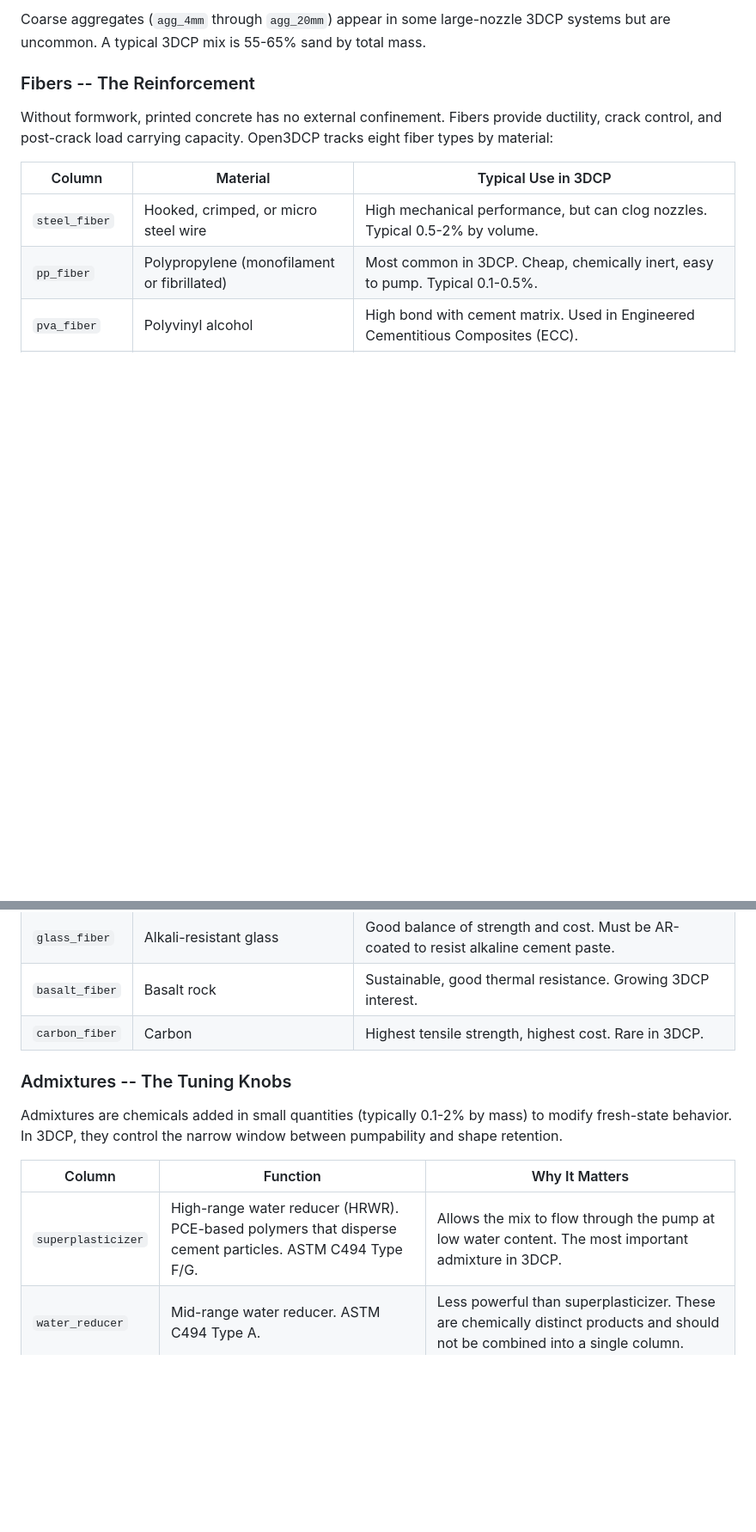
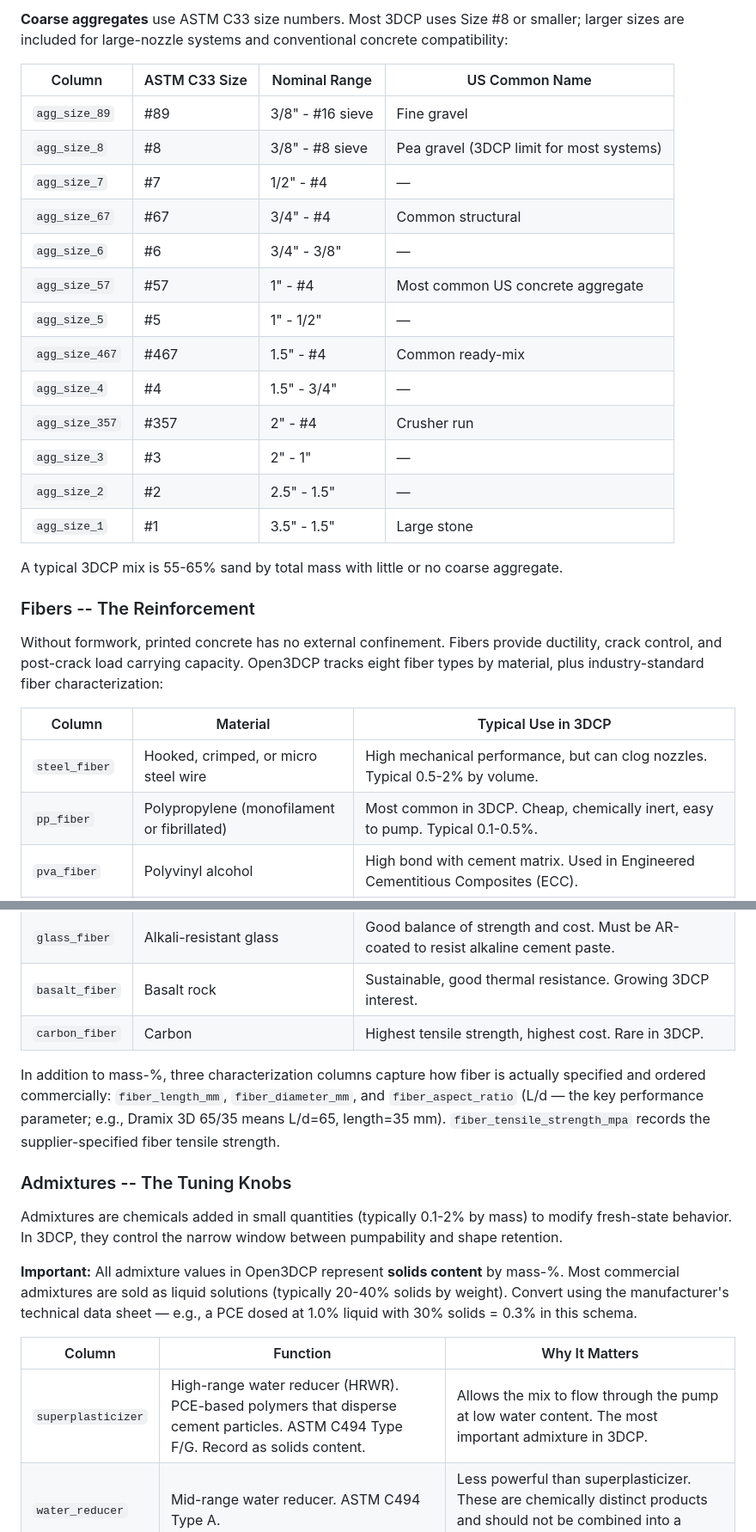
Before and after one commit to sunnyday-technologies/Open3DCP, a Markdown page: README.md, 2 parts joined by grey strips. Shown at 86% size. Rendered like a GitHub page; blank space fills up the shorter version.

```diff
--- a/README.md
+++ b/README.md
@@ -73,9 +77,27 @@ Open3DCP grades sand by fineness modulus (FM), adapted from ASTM C33 grading pri
 
-Coarse aggregates (`agg_4mm` through `agg_20mm`) appear in some large-nozzle 3DCP systems but are uncommon. A typical 3DCP mix is 55-65% sand by total mass.
+**Coarse aggregates** use ASTM C33 size numbers. Most 3DCP uses Size #8 or smaller; larger sizes are included for large-nozzle systems and conventional concrete compatibility:
+
+| Column | ASTM C33 Size | Nominal Range | US Common Name |
+|--------|--------------|---------------|----------------|
+| `agg_size_89` | #89 | 3/8" - #16 sieve | Fine gravel |
+| `agg_size_8` | #8 | 3/8" - #8 sieve | Pea gravel (3DCP limit for most systems) |
+| `agg_size_7` | #7 | 1/2" - #4 | — |
+| `agg_size_67` | #67 | 3/4" - #4 | Common structural |
+| `agg_size_6` | #6 | 3/4" - 3/8" | — |
+| `agg_size_57` | #57 | 1" - #4 | Most common US concrete aggregate |
+| `agg_size_5` | #5 | 1" - 1/2" | — |
+| `agg_size_467` | #467 | 1.5" - #4 | Common ready-mix |
+| `agg_size_4` | #4 | 1.5" - 3/4" | — |
+| `agg_size_357` | #357 | 2" - #4 | Crusher run |
+| `agg_size_3` | #3 | 2" - 1" | — |
+| `agg_size_2` | #2 | 2.5" - 1.5" | — |
+| `agg_size_1` | #1 | 3.5" - 1.5" | Large stone |
+
+A typical 3DCP mix is 55-65% sand by total mass with little or no coarse aggregate.
 
 ### Fibers -- The Reinforcement
 
-Without formwork, printed concrete has no external confinement. Fibers provide ductility, crack control, and post-crack load carrying capacity. Open3DCP tracks eight fiber types by material:
+Without formwork, printed concrete has no external confinement. Fibers provide ductility, crack control, and post-crack load carrying capacity. Open3DCP tracks eight fiber types by material, plus industry-standard fiber characterization:
 
 | Column | Material | Typical Use in 3DCP |
 |--------|----------|---------------------|
@@ -86,13 +108,17 @@ Without formwork, printed concrete has no external confinement. Fibers provide d
 | `basalt_fiber` | Basalt rock | Sustainable, good thermal resistance. Growing 3DCP interest. |
 | `carbon_fiber` | Carbon | Highest tensile strength, highest cost. Rare in 3DCP. |
 
+In addition to mass-%, three characterization columns capture how fiber is actually specified and ordered commercially: `fiber_length_mm`, `fiber_diameter_mm`, and `fiber_aspect_ratio` (L/d — the key performance parameter; e.g., Dramix 3D 65/35 means L/d=65, length=35 mm). `fiber_tensile_strength_mpa` records the supplier-specified fiber tensile strength.
+
 ### Admixtures -- The Tuning Knobs
 
 Admixtures are chemicals added in small quantities (typically 0.1-2% by mass) to modify fresh-state behavior. In 3DCP, they control the narrow window between pumpability and shape retention.
 
+**Important:** All admixture values in Open3DCP represent **solids content** by mass-%. Most commercial admixtures are sold as liquid solutions (typically 20-40% solids by weight). Convert using the manufacturer's technical data sheet — e.g., a PCE dosed at 1.0% liquid with 30% solids = 0.3% in this schema.
+
 | Column | Function | Why It Matters |
 |--------|----------|----------------|
-| `superplasticizer` | High-range water reducer (HRWR). PCE-based polymers that disperse cement particles. ASTM C494 Type F/G. | Allows the mix to flow through the pump at low water content. The most important admixture in 3DCP. |
+| `superplasticizer` | High-range water reducer (HRWR). PCE-based polymers that disperse cement particles. ASTM C494 Type F/G. Record as solids content. | Allows the mix to flow through the pump at low water content. The most important admixture in 3DCP. |
 | `water_reducer` | Mid-range water reducer. ASTM C494 Type A. | Less powerful than superplasticizer. These are chemically distinct products and should not be combined into a single column. |
 | `accelerator` | Speeds up setting and early strength gain. ASTM C494 Type C/E. | Critical for 3DCP: each layer must support the next within minutes. Often sprayed at the nozzle tip. |
 | `retarder` | Slows setting. ASTM C494 Type B/D. | Extends the open time (workable window) for long print jobs. |
```
Also changed, not shown: other parts of README.md (+19 -15 lines), Open3DCP_SCHEMA.md (+14 -1 lines).
